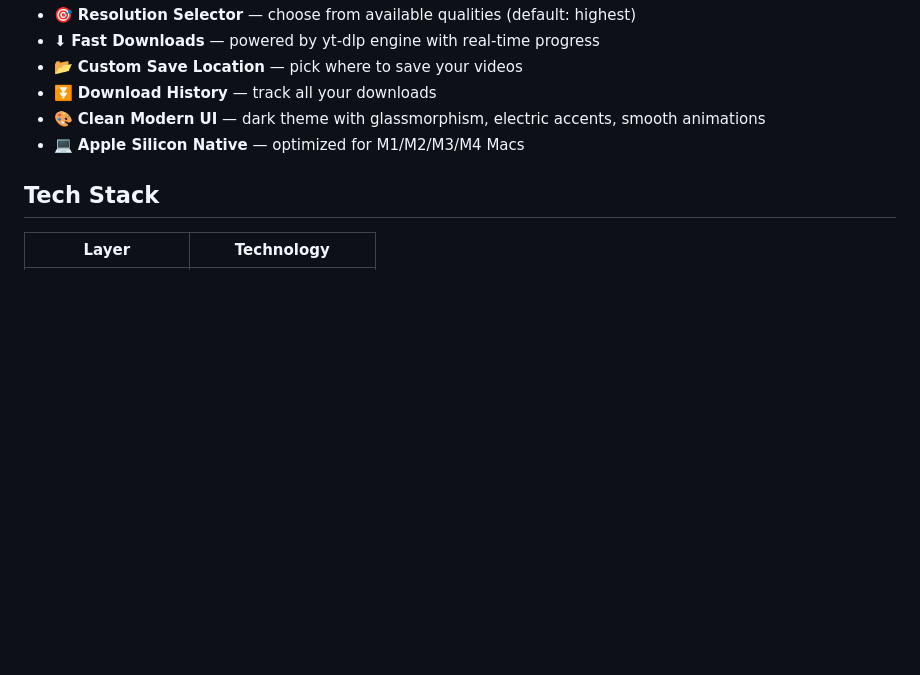
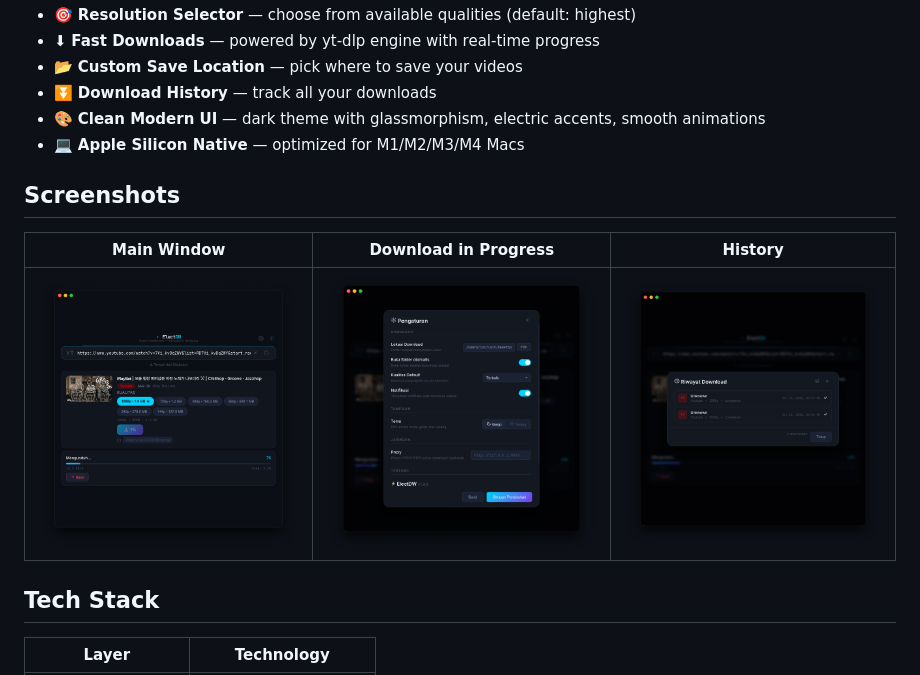
Before and after one commit to initHD3v/eletcDW, a Markdown page: README.md, the part around the change. GitHub-like rendering; pictures changed too: sc/Screenshot 2026-07-21 at 15.10.30.png (added), sc/Screenshot 2026-07-21 at 15.10.37.png (added), sc/Screenshot 2026-07-21 at 15.10.47.png (added); blank space fills up the shorter version.

Commit message:
add AGENTS.md, screenshots, and update README with UI preview

```diff
--- a/README.md
+++ b/README.md
@@ -14,6 +14,12 @@ Paste a video link from YouTube, Facebook, Instagram, X/Twitter, TikTok, and 13+
 - ⏬ **Download History** — track all your downloads
 - 🎨 **Clean Modern UI** — dark theme with glassmorphism, electric accents, smooth animations
 - 💻 **Apple Silicon Native** — optimized for M1/M2/M3/M4 Macs
+
+## Screenshots
+
+| Main Window | Download in Progress | History |
+|---|---|---|
+| ![Main](sc/Screenshot%202026-07-21%20at%2015.10.30.png) | ![Download](sc/Screenshot%202026-07-21%20at%2015.10.37.png) | ![History](sc/Screenshot%202026-07-21%20at%2015.10.47.png) |
 
 ## Tech Stack
 
```
Also changed, not shown: AGENTS.md (added, +65 -0 lines).
